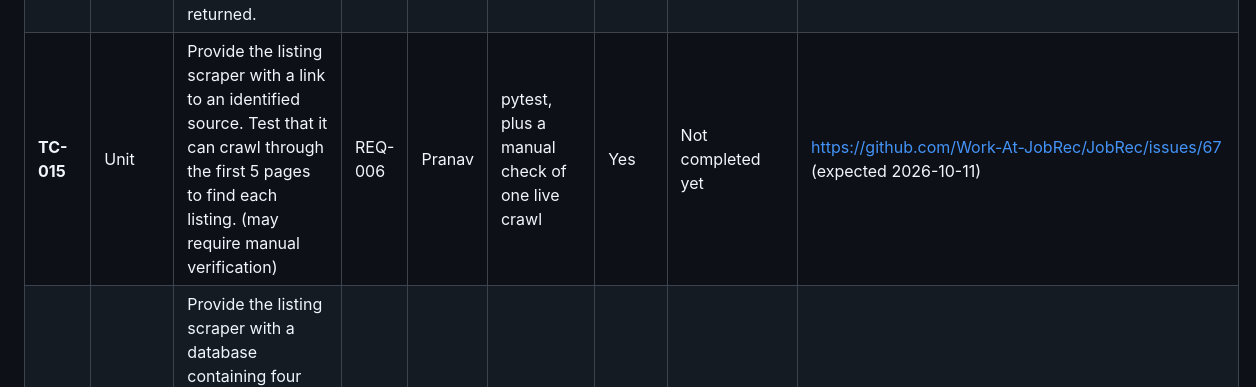
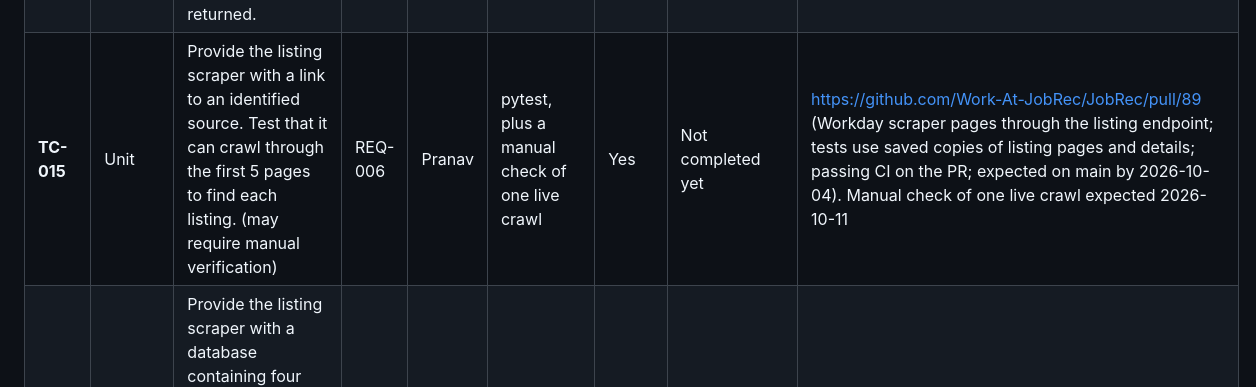
Before and after one commit to Work-At-JobRec/JobRec, a Markdown page: docs/verification/Veritication-Test-Inventory.md, the part around the change. GitHub-like rendering.

Commit message:
Point TC-015 at the Workday scraper PR

```diff
--- a/docs/verification/Veritication-Test-Inventory.md
+++ b/docs/verification/Veritication-Test-Inventory.md
@@ -16,7 +16,7 @@
 | **TC-012** | Unit | Provide the recommendation system with a user account and a job database containing 30 listings, and request paged recommendations. Test that only the 20 most relevant jobs are recommended on the first page, then the 10 most relevant on the second. | REQ-005 | Luna | pytest | Yes | Not yet | [https://github.com/Work-At-JobRec/JobRec/issues/29](https://github.com/Work-At-JobRec/JobRec/issues/29) (expected run by 10/08/2026) |
 | **TC-013** | Unit | Provide the listing scraper with a local copy of a job page from an identified source. Test that all listing descriptions, locations, pay, links, and statuses are scraped. | REQ-006 | Pranav | pytest | Yes | Yes (descriptions, locations, links); pay and statuses in review | Descriptions, locations, and links: [https://github.com/Work-At-JobRec/JobRec/pull/56](https://github.com/Work-At-JobRec/JobRec/pull/56) (merged 2026-09-23, runs in CI on main; `app/test/test_greenhouse_scraper.py`). Pay and statuses: [https://github.com/Work-At-JobRec/JobRec/pull/79](https://github.com/Work-At-JobRec/JobRec/pull/79) (tests passing CI on the PR; expected on main by 2026-10-04) |
 | **TC-014** | Unit | Provide the listing scraper with a local copy of a job page from an identified source. Test that only open listings are returned. | REQ-006 | Pranav | pytest | Yes | Not completed yet | [https://github.com/Work-At-JobRec/JobRec/pull/81](https://github.com/Work-At-JobRec/JobRec/pull/81) (implemented with saved board `app/test/fixtures/greenhouse_jobs_open_closed.json`; tests passing CI on the PR; expected on main by 2026-10-04) |
-| **TC-015** | Unit | Provide the listing scraper with a link to an identified source. Test that it can crawl through the first 5 pages to find each listing. (may require manual verification) | REQ-006 | Pranav | pytest, plus a manual check of one live crawl  | Yes | Not completed yet | [https://github.com/Work-At-JobRec/JobRec/issues/67](https://github.com/Work-At-JobRec/JobRec/issues/67) (expected 2026-10-11) |
+| **TC-015** | Unit | Provide the listing scraper with a link to an identified source. Test that it can crawl through the first 5 pages to find each listing. (may require manual verification) | REQ-006 | Pranav | pytest, plus a manual check of one live crawl | Yes | Not completed yet | [https://github.com/Work-At-JobRec/JobRec/pull/89](https://github.com/Work-At-JobRec/JobRec/pull/89) (Workday scraper pages through the listing endpoint; tests use saved copies of listing pages and details; passing CI on the PR; expected on main by 2026-10-04). Manual check of one live crawl expected 2026-10-11 |
 | **TC-016** | Unit | Provide the listing scraper with a database containing four open listings and four closed ones, then run listing pruning. Test that the webscraper can follow each link to determine if the listing still accepts applicants and removes each closed listing. | REQ-007 | Pranav | pytest | Yes | Not completed yet | [https://github.com/Work-At-JobRec/JobRec/issues/68](https://github.com/Work-At-JobRec/JobRec/issues/68) (expected 2026-10-18)  |
 | **TC-017** | Unit | Deploy the webserver, manually load the database with 4 open and 4 closed listings, and change the server's clock forward a month. Ensure that listing pruning is scheduled and removes all 4 closed listings (Will have to be manual) | REQ-007 | Pranav | Manual | No | N/A (manual test) | [https://github.com/Work-At-JobRec/JobRec/issues/69](https://github.com/Work-At-JobRec/JobRec/issues/69) (first run expected 2026-10-25)  |
 | **TC-018** | Unit | Input 70% of a job listings desired skills, assure the other 30% are identified as missing | REQ-008 | Luna | pytest | Yes | Not yet | [https://github.com/Work-At-JobRec/JobRec/issues/70](https://github.com/Work-At-JobRec/JobRec/issues/70)  (expected 2026-10-11) |
```
